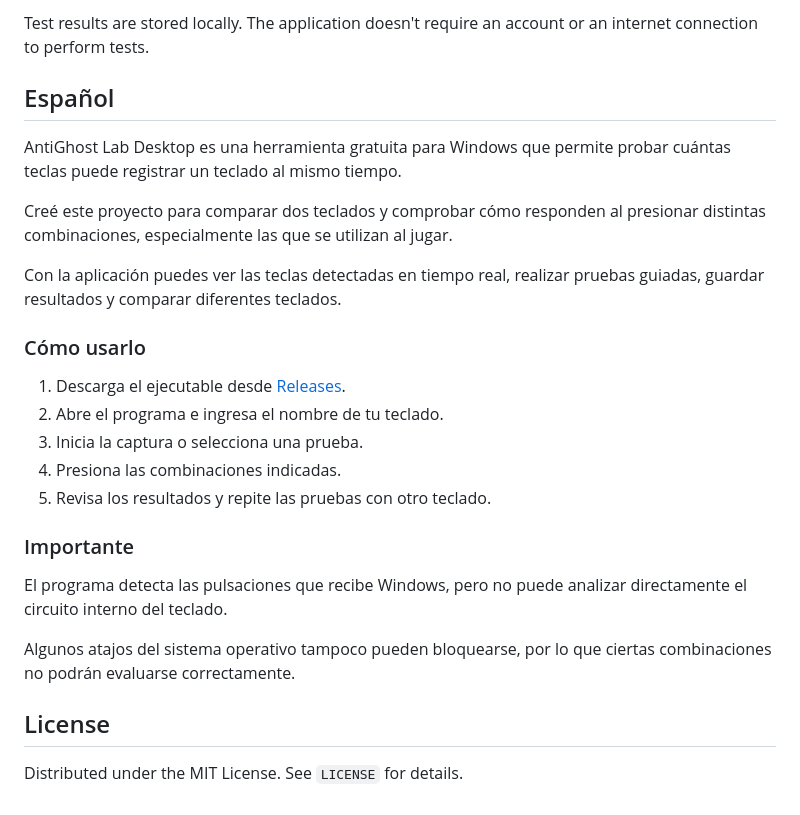
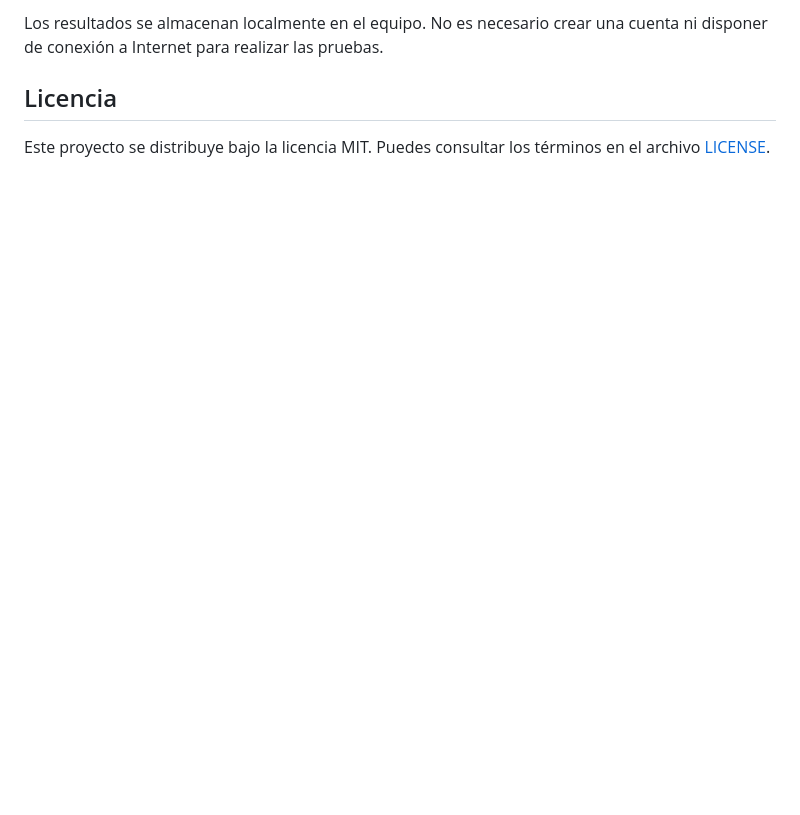
Before and after one commit to Akumi96/AntiGhost-Lab-Desktop, a Markdown page: README.md, the part around one of its changes. Rendered like a GitHub page; blank space fills up the shorter version.

```diff
--- a/README.md
+++ b/README.md
@@ -68,28 +68,6 @@ The results are useful for comparing keyboard behavior, but they shouldn't be tr
 
-Test results are stored locally. The application doesn't require an account or an internet connection to perform tests.
+Los resultados se almacenan localmente en el equipo. No es necesario crear una cuenta ni disponer de conexión a Internet para realizar las pruebas.
 
-## Español
+## Licencia
 
-AntiGhost Lab Desktop es una herramienta gratuita para Windows que permite probar cuántas teclas puede registrar un teclado al mismo tiempo.
-
-Creé este proyecto para comparar dos teclados y comprobar cómo responden al presionar distintas combinaciones, especialmente las que se utilizan al jugar.
-
-Con la aplicación puedes ver las teclas detectadas en tiempo real, realizar pruebas guiadas, guardar resultados y comparar diferentes teclados.
-
-### Cómo usarlo
-
-1. Descarga el ejecutable desde [Releases](../../releases).
-2. Abre el programa e ingresa el nombre de tu teclado.
-3. Inicia la captura o selecciona una prueba.
-4. Presiona las combinaciones indicadas.
-5. Revisa los resultados y repite las pruebas con otro teclado.
-
-### Importante
-
-El programa detecta las pulsaciones que recibe Windows, pero no puede analizar directamente el circuito interno del teclado.
-
-Algunos atajos del sistema operativo tampoco pueden bloquearse, por lo que ciertas combinaciones no podrán evaluarse correctamente.
-
-## License
-
-Distributed under the MIT License. See `LICENSE` for details.
+Este proyecto se distribuye bajo la licencia MIT. Puedes consultar los términos en el archivo [LICENSE](LICENSE).
```
Also changed, not shown: other parts of README.md (+34 -34 lines).
